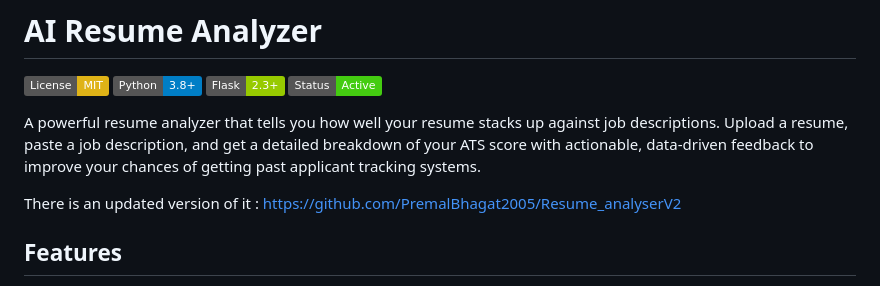
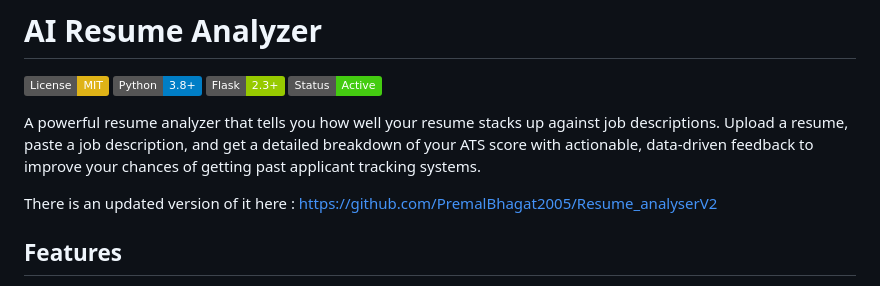
Before and after one commit to PremalBhagat2005/resume-analyzer, a Markdown page: README.md, the part around the change. Rendered like a GitHub page; badges without logos.

Commit message:
Revise link wording in README
Updated the wording for the link to the updated version.

```diff
--- a/README.md
+++ b/README.md
@@ -7,7 +7,7 @@
 
 A powerful resume analyzer that tells you how well your resume stacks up against job descriptions. Upload a resume, paste a job description, and get a detailed breakdown of your ATS score with actionable, data-driven feedback to improve your chances of getting past applicant tracking systems.
 
-There is an updated version of it : https://github.com/PremalBhagat2005/Resume_analyserV2
+There is an updated version of it here : https://github.com/PremalBhagat2005/Resume_analyserV2
 
 ## Features
 
```
